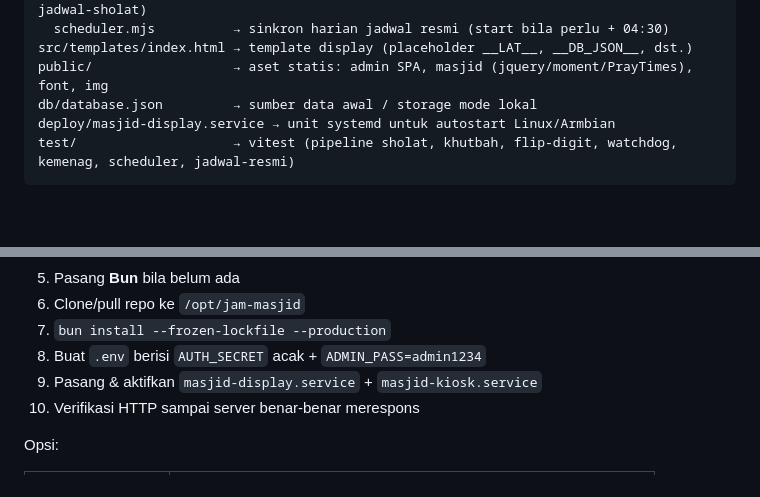
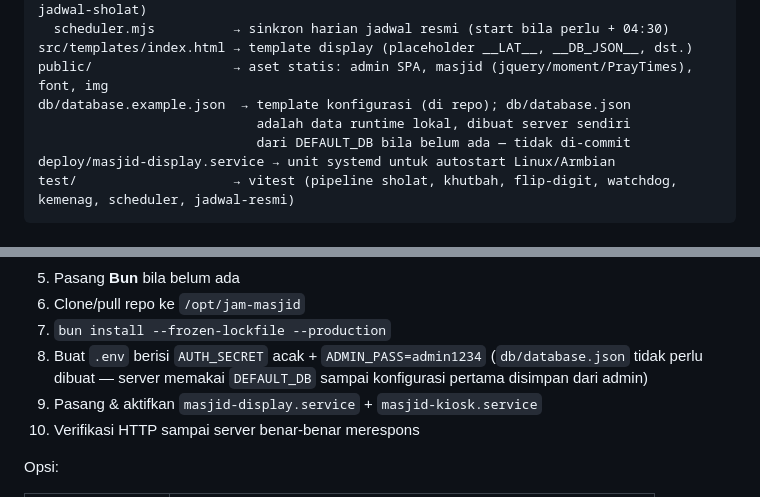
Before and after one commit to sdldev/jammasjid, a Markdown page: README.md, 2 parts joined by grey strips. Drawn GitHub-style; blank space fills up the shorter version.

````diff
--- a/README.md
+++ b/README.md
@@ -51,7 +51,9 @@ src/lib/
   scheduler.mjs          → sinkron harian jadwal resmi (start bila perlu + 04:30)
 src/templates/index.html → template display (placeholder __LAT__, __DB_JSON__, dst.)
 public/                  → aset statis: admin SPA, masjid (jquery/moment/PrayTimes), font, img
-db/database.json         → sumber data awal / storage mode lokal
+db/database.example.json  → template konfigurasi (di repo); db/database.json
+                            adalah data runtime lokal, dibuat server sendiri
+                            dari DEFAULT_DB bila belum ada — tidak di-commit
 deploy/masjid-display.service → unit systemd untuk autostart Linux/Armbian
 test/                    → vitest (pipeline sholat, khutbah, flip-digit, watchdog, kemenag, scheduler, jadwal-resmi)
 ```
@@ -132,6 +137,8 @@ Yang dilakukan `install.sh`:
 6. Clone/pull repo ke `/opt/jam-masjid`
 7. `bun install --frozen-lockfile --production`
 8. Buat `.env` berisi `AUTH_SECRET` acak + `ADMIN_PASS=admin1234`
+   (`db/database.json` tidak perlu dibuat — server memakai `DEFAULT_DB`
+   sampai konfigurasi pertama disimpan dari admin)
 9. Pasang & aktifkan `masjid-display.service` + `masjid-kiosk.service`
 10. Verifikasi HTTP sampai server benar-benar merespons
 
````
Also changed, not shown: other parts of README.md (+15 -8 lines).
